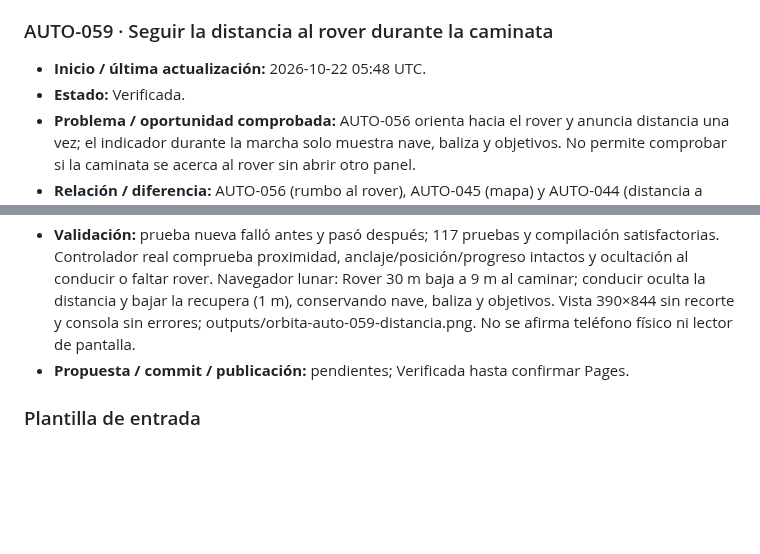
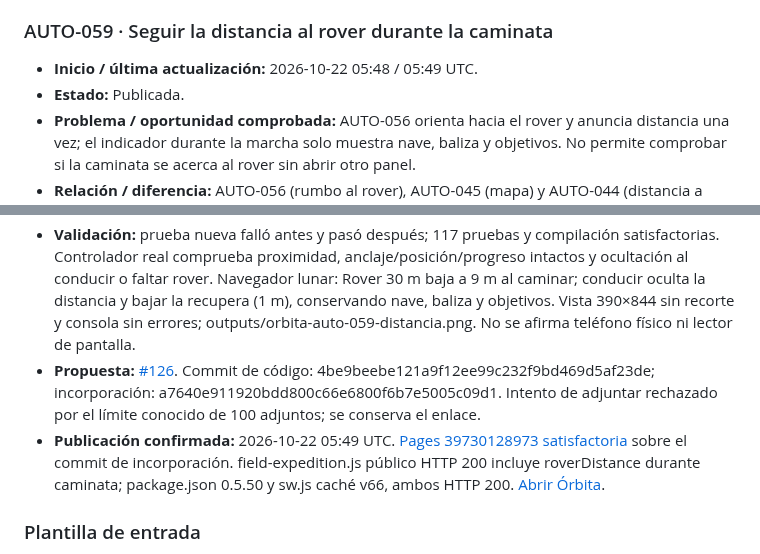
Before and after one commit to fercala/pequenos-exploradores, a Markdown page: solar-nave/MEJORAS-AUTOMATICAS.md, 2 parts joined by grey strips. GitHub-like rendering; blank space fills up the shorter version.

Commit message:
Registrar publicación comprobada de AUTO-059

```diff
--- a/solar-nave/MEJORAS-AUTOMATICAS.md
+++ b/solar-nave/MEJORAS-AUTOMATICAS.md
@@ -866,15 +866,16 @@ Antes de asignar un ID nuevo, comprueba `main`, las entradas siguientes y las pr
 
 ### AUTO-059 · Seguir la distancia al rover durante la caminata
 
-- **Inicio / última actualización:** 2026-10-22 05:48 UTC.
-- **Estado:** Verificada.
+- **Inicio / última actualización:** 2026-10-22 05:48 / 05:49 UTC.
+- **Estado:** Publicada.
 - **Problema / oportunidad comprobada:** AUTO-056 orienta hacia el rover y anuncia distancia una vez; el indicador durante la marcha solo muestra nave, baliza y objetivos. No permite comprobar si la caminata se acerca al rover sin abrir otro panel.
 - **Relación / diferencia:** AUTO-056 (rumbo al rover), AUTO-045 (mapa) y AUTO-044 (distancia a baliza). Añade seguimiento de distancia al anclaje del rover, distinto de la baliza que puede estar en otro lugar; no añade otro rumbo, mapa ni vehículo.
 - **Criterio de aceptación:** a pie y con rover aparcado, el indicador muestra Rover N m y actualiza al acercarse/alejarse. Al conducirlo, sin anclaje o en nave no muestra ese indicador. Conserva nave/baliza/objetivos, posición y progreso.
 - **Rama:** codex/orbita-auto-059-distancia-rover.
 - **Cambio y archivos:** field-expedition.js añade distancia a roverParked al estado de caminata, reutilizando el refresco de 0,2 s y sin cálculos cuando no hay anclaje o se conduce. Regresión en tests/field.test.mjs. README/package.json 0.5.50; sw.js caché propia v66.
 - **Validación:** prueba nueva falló antes y pasó después; 117 pruebas y compilación satisfactorias. Controlador real comprueba proximidad, anclaje/posición/progreso intactos y ocultación al conducir o faltar rover. Navegador lunar: Rover 30 m baja a 9 m al caminar; conducir oculta la distancia y bajar la recupera (1 m), conservando nave, baliza y objetivos. Vista 390×844 sin recorte y consola sin errores; outputs/orbita-auto-059-distancia.png. No se afirma teléfono físico ni lector de pantalla.
-- **Propuesta / commit / publicación:** pendientes; Verificada hasta confirmar Pages.
+- **Propuesta:** [#126](https://github.com/fercala/pequenos-exploradores/pull/126). Commit de código: 4be9beebe121a9f12ee99c232f9bd469d5af23de; incorporación: a7640e911920bdd800c66e6800f6b7e5005c09d1. Intento de adjuntar rechazado por el límite conocido de 100 adjuntos; se conserva el enlace.
+- **Publicación confirmada:** 2026-10-22 05:49 UTC. [Pages 39730128973 satisfactoria](https://github.com/fercala/pequenos-exploradores/actions/runs/39730128973) sobre el commit de incorporación. field-expedition.js público HTTP 200 incluye roverDistance durante caminata; package.json 0.5.50 y sw.js caché v66, ambos HTTP 200. [Abrir Órbita](https://fercala.github.io/pequenos-exploradores/solar-nave/).
 
 ### Plantilla de entrada
 
```
